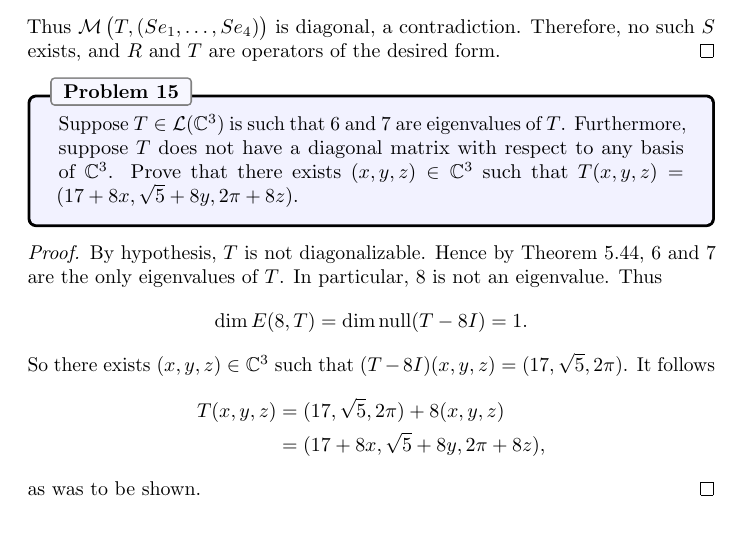
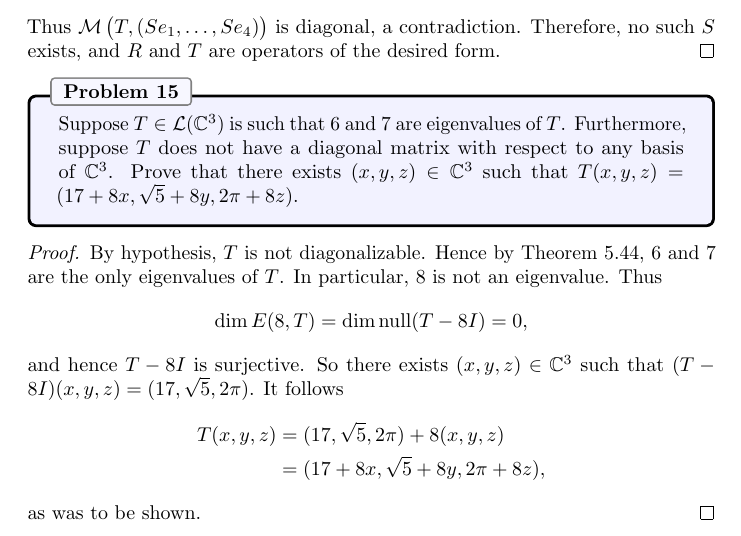
Before and after one commit to jubnoske08/linear_algebra, a LaTeX document (chapter_5.tex): part of page 20 of 20, cut so that both start at the same text. Compiled offline with pdfLaTeX.

Commit message:
minor mistake

```diff
--- a/chapter_5.tex
+++ b/chapter_5.tex
@@ -884,9 +884,9 @@ Suppose $T\in\Hom(\C^3)$ is such that $6$ and $7$ are eigenvalues of $T$.  Furth
 \begin{proof}
 By hypothesis, $T$ is not diagonalizable.  Hence by Theorem 5.44, $6$ and $7$ are the only eigenvalues of $T$.  In particular, $8$ is not an eigenvalue.  Thus
 \begin{equation*}
-\dim E(8, T) = \dim \Null(T - 8I) = 1.
+\dim E(8, T) = \dim \Null(T - 8I) = 0,
 \end{equation*}
-So there exists $(x, y, z) \in \C^3$ such that $(T - 8I)(x, y, z) = (17, \sqrt{5}, 2\pi)$.  It follows
+and hence $T - 8I$ is surjective.  So there exists $(x, y, z) \in \C^3$ such that $(T - 8I)(x, y, z) = (17, \sqrt{5}, 2\pi)$.  It follows
 \begin{align*}
 T(x, y, z) &= (17, \sqrt{5}, 2\pi) + 8(x, y, z)\\
 &=  (17 + 8x, \sqrt{5} + 8y, 2\pi + 8z),
```
